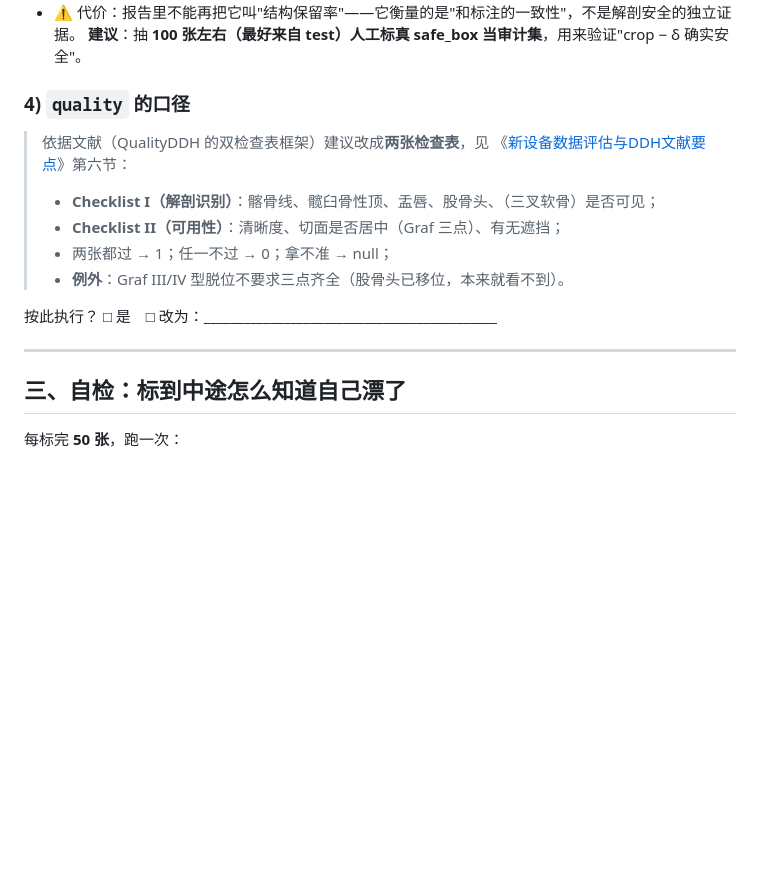
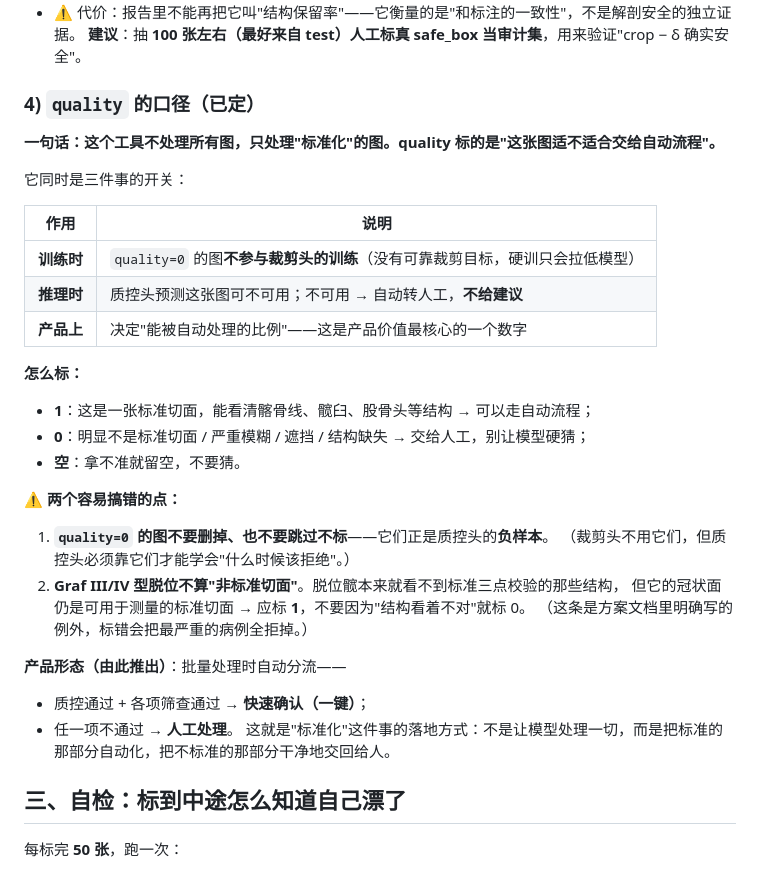
Before and after one commit to L1NXhang/ddh-ultrasound-crop, a Markdown page: docs/裁切口径.md, the part around the change. Rendered like a GitHub page; blank space fills up the shorter version.

Commit message:
明确 quality 定义：作用域边界+分流产品形态；标注负数样本不可删、III/IV型脱位豁免

```diff
--- a/docs/裁切口径.md
+++ b/docs/裁切口径.md
@@ -67,18 +67,35 @@
 - ⚠️ 代价：报告里不能再把它叫"结构保留率"——它衡量的是"和标注的一致性"，不是解剖安全的独立证据。
   **建议**：抽 **100 张左右（最好来自 test）人工标真 safe_box 当审计集**，用来验证"crop − δ 确实安全"。
 
-### 4) `quality` 的口径
+### 4) `quality` 的口径（已定）
 
-> 依据文献（QualityDDH 的双检查表框架）建议改成**两张检查表**，见
-> 《[新设备数据评估与DDH文献要点](新设备数据评估与DDH文献要点.md)》第六节：
-> - **Checklist I（解剖识别）**：髂骨线、髋臼骨性顶、盂唇、股骨头、（三叉软骨）是否可见；
-> - **Checklist II（可用性）**：清晰度、切面是否居中（Graf 三点）、有无遮挡；
-> - 两张都过 → 1；任一不过 → 0；拿不准 → null；
-> - **例外**：Graf III/IV 型脱位不要求三点齐全（股骨头已移位，本来就看不到）。
+**一句话：这个工具不处理所有图，只处理"标准化"的图。quality 标的是"这张图适不适合交给自动流程"。**
 
-按此执行？ □ 是　□ 改为：____________________________________________
+它同时是三件事的开关：
 
----
+| 作用 | 说明 |
+| --- | --- |
+| **训练时** | `quality=0` 的图**不参与裁剪头的训练**（没有可靠裁剪目标，硬训只会拉低模型） |
+| **推理时** | 质控头预测这张图可不可用；不可用 → 自动转人工，**不给建议** |
+| **产品上** | 决定"能被自动处理的比例"——这是产品价值最核心的一个数字 |
+
+**怎么标：**
+- **1**：这是一张标准切面，能看清髂骨线、髋臼、股骨头等结构 → 可以走自动流程；
+- **0**：明显不是标准切面 / 严重模糊 / 遮挡 / 结构缺失 → 交给人工，别让模型硬猜；
+- **空**：拿不准就留空，不要猜。
+
+**⚠️ 两个容易搞错的点：**
+
+1. **`quality=0` 的图不要删掉、也不要跳过不标**——它们正是质控头的**负样本**。
+   （裁剪头不用它们，但质控头必须靠它们才能学会"什么时候该拒绝"。）
+2. **Graf III/IV 型脱位不算"非标准切面"**。脱位髋本来就看不到标准三点校验的那些结构，
+   但它的冠状面仍是可用于测量的标准切面 → 应标 **1**，不要因为"结构看着不对"就标 0。
+   （这条是方案文档里明确写的例外，标错会把最严重的病例全拒掉。）
+
+**产品形态（由此推出）**：批量处理时自动分流——
+- 质控通过 + 各项筛查通过 → **快速确认（一键）**；
+- 任一项不通过 → **人工处理**。
+这就是"标准化"这件事的落地方式：不是让模型处理一切，而是把标准的那部分自动化，把不标准的那部分干净地交回给人。
 
 ## 三、自检：标到中途怎么知道自己漂了
 
```
